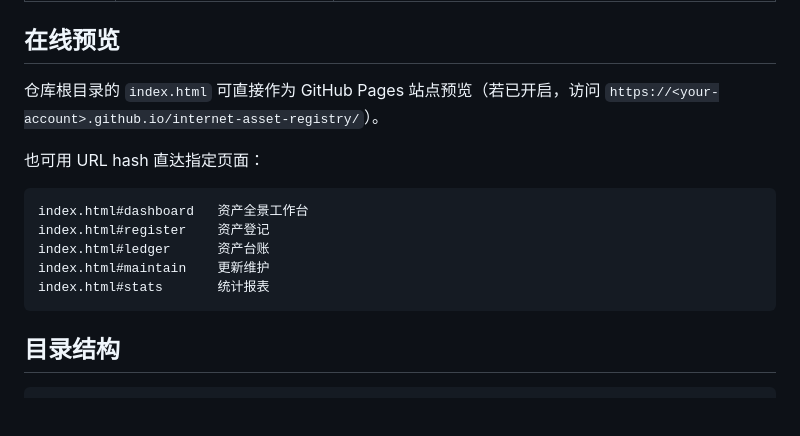
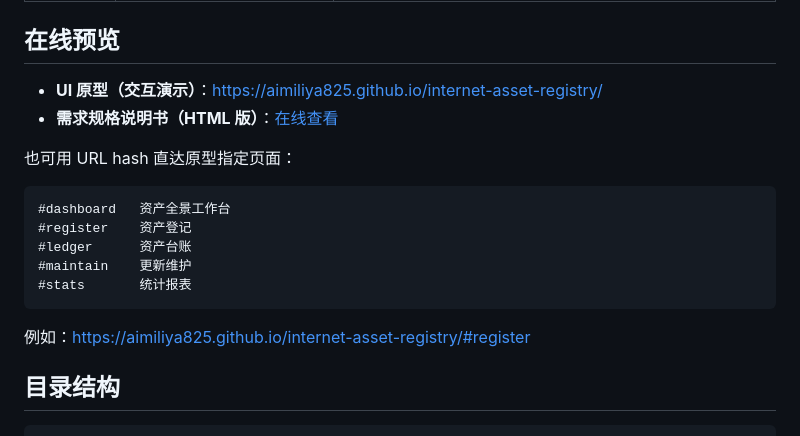
Before and after one commit to aimiliya825/internet-asset-registry, a Markdown page: README.md, the part around the change. GitHub-like rendering; blank space fills up the shorter version.

Commit message:
docs: 补充 GitHub Pages 在线预览地址

````diff
--- a/README.md
+++ b/README.md
@@ -36,18 +36,20 @@
 
 ## 在线预览
 
-仓库根目录的 `index.html` 可直接作为 GitHub Pages 站点预览（若已开启，访问
-`https://<your-account>.github.io/internet-asset-registry/`）。
+- **UI 原型（交互演示）**：https://aimiliya825.github.io/internet-asset-registry/
+- **需求规格说明书（HTML 版）**：[在线查看](https://aimiliya825.github.io/internet-asset-registry/%E9%9C%80%E6%B1%82%E8%A7%84%E6%A0%BC%E8%AF%B4%E6%98%8E%E4%B9%A6.html)
 
-也可用 URL hash 直达指定页面：
+也可用 URL hash 直达原型指定页面：
 
 ```
-index.html#dashboard   资产全景工作台
-index.html#register    资产登记
-index.html#ledger      资产台账
-index.html#maintain    更新维护
-index.html#stats       统计报表
+#dashboard   资产全景工作台
+#register    资产登记
+#ledger      资产台账
+#maintain    更新维护
+#stats       统计报表
 ```
+
+例如：https://aimiliya825.github.io/internet-asset-registry/#register
 
 ## 目录结构
 
````
